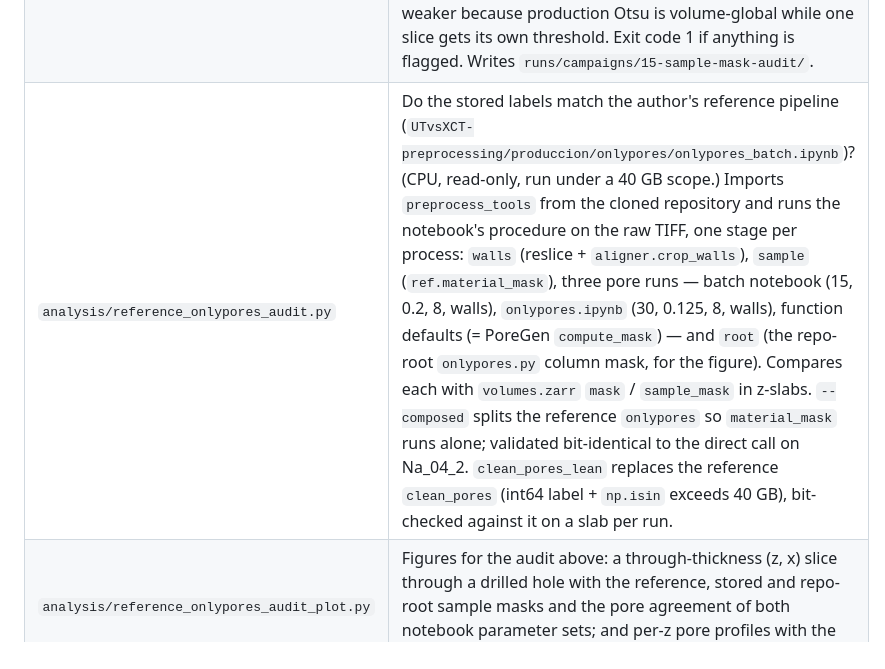
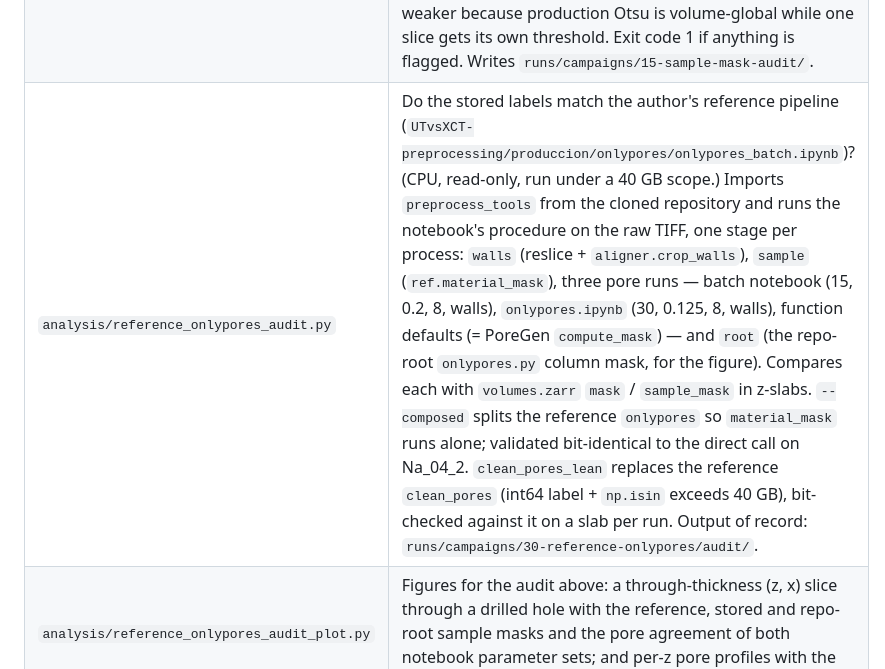
Before and after one commit to jorgecabrejas7/GenAI, a Markdown page: docs/CODEMAP.md, the part around the change. Rendered like a GitHub page.

Commit message:
docs: point the reference onlypores audit at its campaign directory
Co-Authored-By: Claude Opus 5.5 <noreply@anthropic.com>
Claude-Session: https://claude.ai/code/session_0166o1eGWKQbqwsXb2CEnKbq

```diff
--- a/docs/CODEMAP.md
+++ b/docs/CODEMAP.md
@@ -312,7 +312,7 @@ Campaign map: `01-conditioning-design` (`t_*`, `viz_orientation_volume`) ·
 | `analysis/ddim200_1024.py` | Generates two 1024x1024x192 volumes at DDIM-200 and audits them by IMPORTING `eval_v3_air_audit.audit_one` unchanged, so the step-count answer is measured on the same instrument as the v3 campaign rather than a re-implementation of it. |
 | `analysis/ply_angle_structure_tensor.py` | Structure-tensor ply-angle reading as a candidate replacement for the T-I estimators. `self_test` reads six synthetic tow bundles back to <0.5 deg before any real volume is touched. Angles are combined in the DOUBLED representation (`atan2(2*jyx, jxx - jyy)`) — averaging raw angles cancels tows at +/-90 deg, which is what an earlier version did. Conclusion: not competitive with `pore_axes` (4.2 deg / 86 %). |
 | `analysis/sample_mask_component_audit.py` | Is any stored `sample_mask` built on a dust speck? (CPU, read-only.) The dataset was built before the F9 fix, when `material_mask` took the specimen box from `regionprops(labels)[0]` — raster order, not size. Reads ONE middle z-slice of `xct` + `sample_mask` per volume for all 80 volumes and reports, on that slice: the top-2 projected component areas, which component the OLD (first label) and NEW (largest area) rules pick and whether they disagree, whether the 10 % ambiguity gate fires, the stored vs recomputed bounding box, and Dice. `first_is_largest` and the bbox comparison are the decisive columns; `dice` is weaker because production Otsu is volume-global while one slice gets its own threshold. Exit code 1 if anything is flagged. Writes `runs/campaigns/15-sample-mask-audit/`. |
-| `analysis/reference_onlypores_audit.py` | Do the stored labels match the author's reference pipeline (`UTvsXCT-preprocessing/produccion/onlypores/onlypores_batch.ipynb`)? (CPU, read-only, run under a 40 GB scope.) Imports `preprocess_tools` from the cloned repository and runs the notebook's procedure on the raw TIFF, one stage per process: `walls` (reslice + `aligner.crop_walls`), `sample` (`ref.material_mask`), three pore runs — batch notebook (15, 0.2, 8, walls), `onlypores.ipynb` (30, 0.125, 8, walls), function defaults (= PoreGen `compute_mask`) — and `root` (the repo-root `onlypores.py` column mask, for the figure). Compares each with `volumes.zarr` `mask` / `sample_mask` in z-slabs. `--composed` splits the reference `onlypores` so `material_mask` runs alone; validated bit-identical to the direct call on Na_04_2. `clean_pores_lean` replaces the reference `clean_pores` (int64 label + `np.isin` exceeds 40 GB), bit-checked against it on a slab per run. |
+| `analysis/reference_onlypores_audit.py` | Do the stored labels match the author's reference pipeline (`UTvsXCT-preprocessing/produccion/onlypores/onlypores_batch.ipynb`)? (CPU, read-only, run under a 40 GB scope.) Imports `preprocess_tools` from the cloned repository and runs the notebook's procedure on the raw TIFF, one stage per process: `walls` (reslice + `aligner.crop_walls`), `sample` (`ref.material_mask`), three pore runs — batch notebook (15, 0.2, 8, walls), `onlypores.ipynb` (30, 0.125, 8, walls), function defaults (= PoreGen `compute_mask`) — and `root` (the repo-root `onlypores.py` column mask, for the figure). Compares each with `volumes.zarr` `mask` / `sample_mask` in z-slabs. `--composed` splits the reference `onlypores` so `material_mask` runs alone; validated bit-identical to the direct call on Na_04_2. `clean_pores_lean` replaces the reference `clean_pores` (int64 label + `np.isin` exceeds 40 GB), bit-checked against it on a slab per run. Output of record: `runs/campaigns/30-reference-onlypores/audit/`. |
 | `analysis/reference_onlypores_audit_plot.py` | Figures for the audit above: a through-thickness (z, x) slice through a drilled hole with the reference, stored and repo-root sample masks and the pore agreement of both notebook parameter sets; and per-z pore profiles with the reference walls. |
 | `analysis/r08_calibration_probe.py` | Is a rung's dense-panel error calibration or capacity? One forward pass, scored three ways — `argmax`, `deweight` (divide the softmax by the training class weights and renormalise) and a `tau` sweep on p(pore). If de-weighting improves BOTH porosity MAE and pore Dice the loss weighting was mis-calibrated; if it hurts, the residual is capacity. Has a `--device cpu` path so it can overlap the next rung on the GPU. Writes `runs/campaigns/09-r08-latent-sweep/calibration_probe_r08_<variant>/`. |
 | `analysis/decoder_ft_redecode.py` | The D43 decoder fine-tune gate: two decoders on the SAME latents. Val arm re-decodes real val patches through the frozen encoder (ground truth exists, so pore Dice and porosity MAE are real); generated arm re-decodes ldm06 latents saved by `--save-latents` (no ground truth, so sharpness is a ratio against real and segmentation is compared BETWEEN decoders). Refuses to report anything if the encoder moved between the two checkpoints — the latent store would be stale and the comparison meaningless. Assembles full volumes before measuring S2, because S2 needs 128-cubed windows of contiguous material that do not exist in a pile of 64-cubed patches, and scores both decoders inside the BASELINE's material mask so the same analysis windows are used for each. |
```
